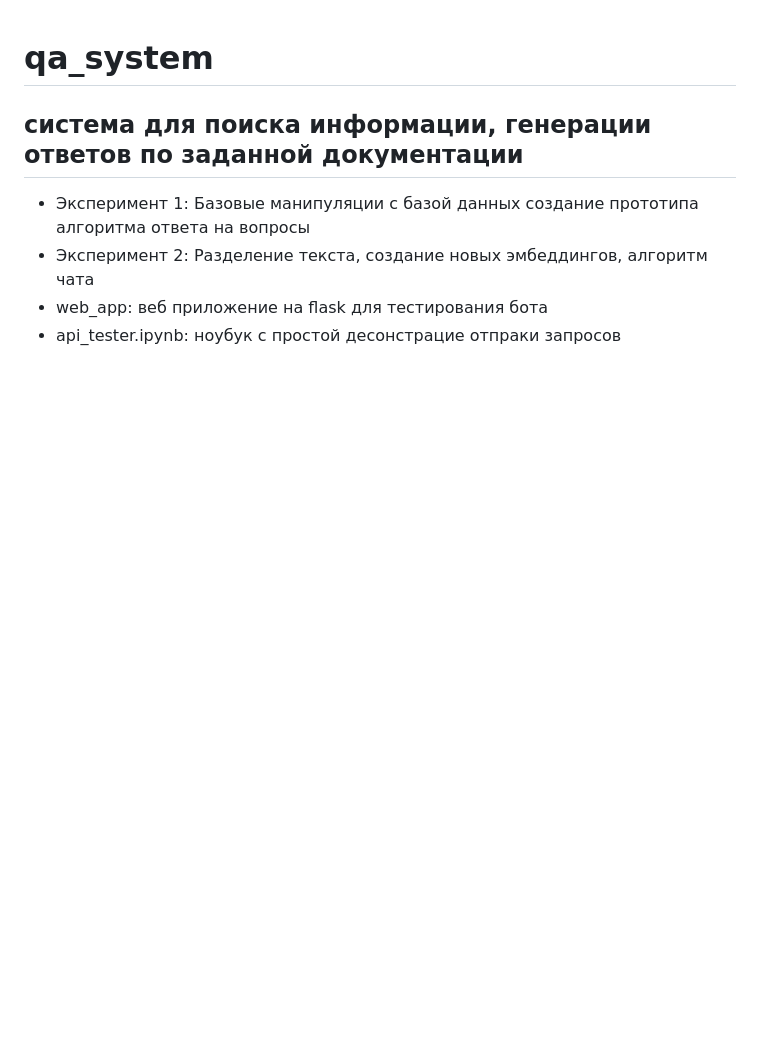
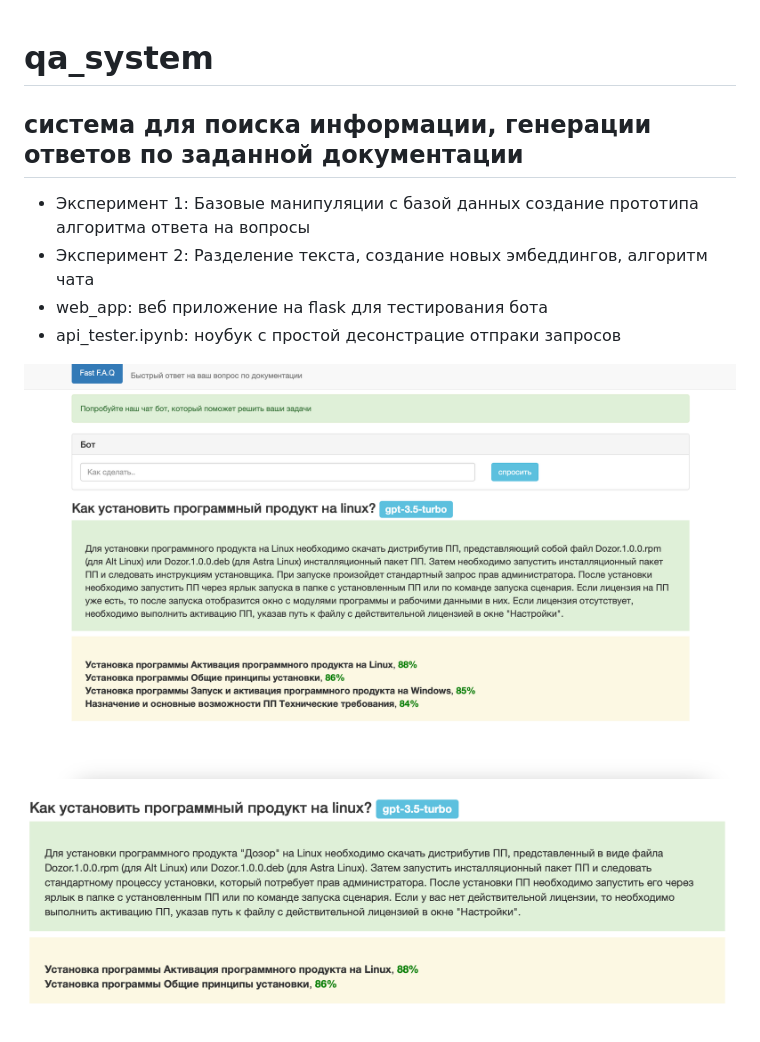
Before and after one commit to kodinkod/qa_system, a Markdown page: README.md, the part around the change. GitHub-like rendering; pictures changed too: img/demo.png (added), img/web_app.png (added); blank space fills up the shorter version.

Commit message:
add img

```diff
--- a/README.md
+++ b/README.md
@@ -5,3 +5,7 @@
 - Эксперимент 2:  Разделение текста, создание новых эмбеддингов, алгоритм чата
 - web_app: веб приложение на flask для тестирования бота
 - api_tester.ipynb: ноубук с простой десонстрацие отпраки запросов
+
+![веб приложение](img/web_app.png)
+
+![демонстрация](img/demo.png)
```
